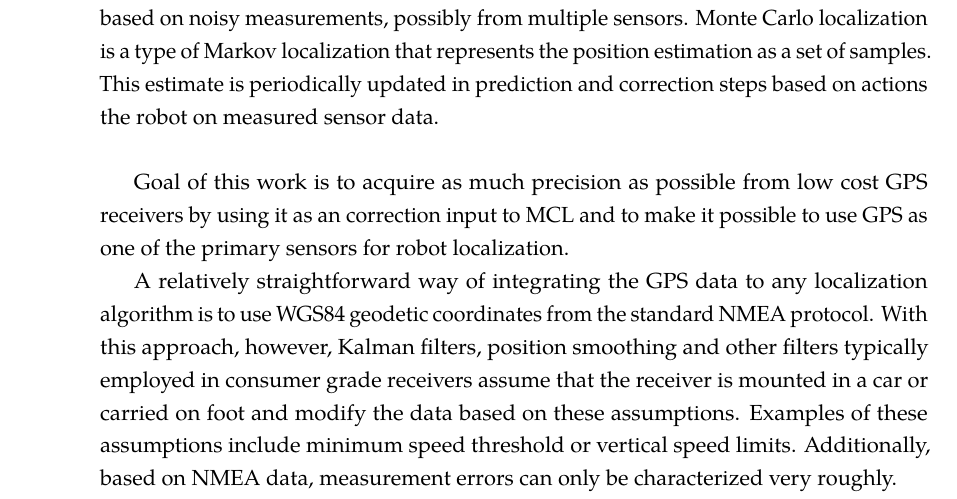
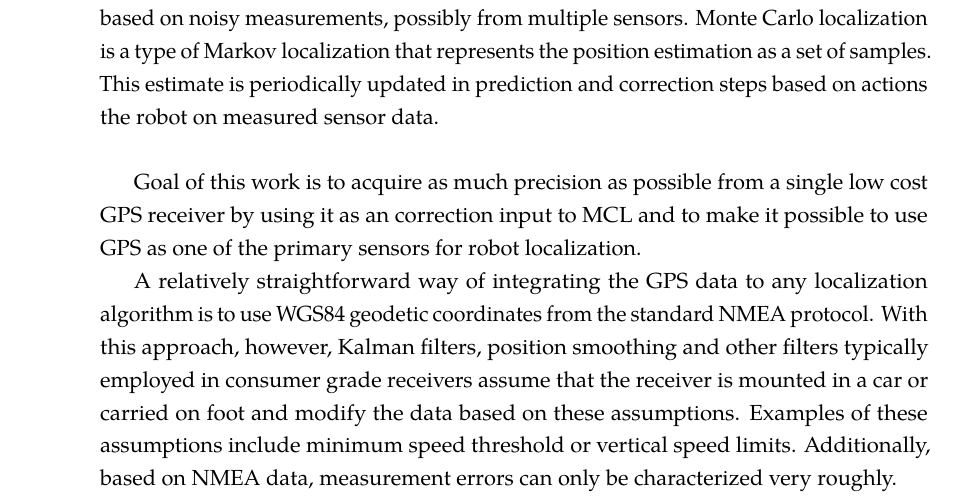
Before and after one commit to bluecube/thesis, a LaTeX thesis (text/thesis.tex, which reads text/tex/introduction.tex): part of page 7 of 32, cut so that both start at the same text. Compiled offline with pdfLaTeX.

Commit message:
text: Only using a single receiver.

```diff
--- a/text/tex/introduction.tex
+++ b/text/tex/introduction.tex
@@ -32,8 +32,8 @@ actions the robot on measured sensor data.
 
 \vspace{1.5em}
 
-Goal of this work is to acquire as much precision as possible from low cost
-GPS receivers by using it as an correction input to MCL and to make it possible to use
+Goal of this work is to acquire as much precision as possible from a single low cost
+GPS receiver by using it as an correction input to MCL and to make it possible to use
 GPS as one of the primary sensors for robot localization.
 
 A relatively straightforward way of integrating the GPS data to any localization algorithm is
```
